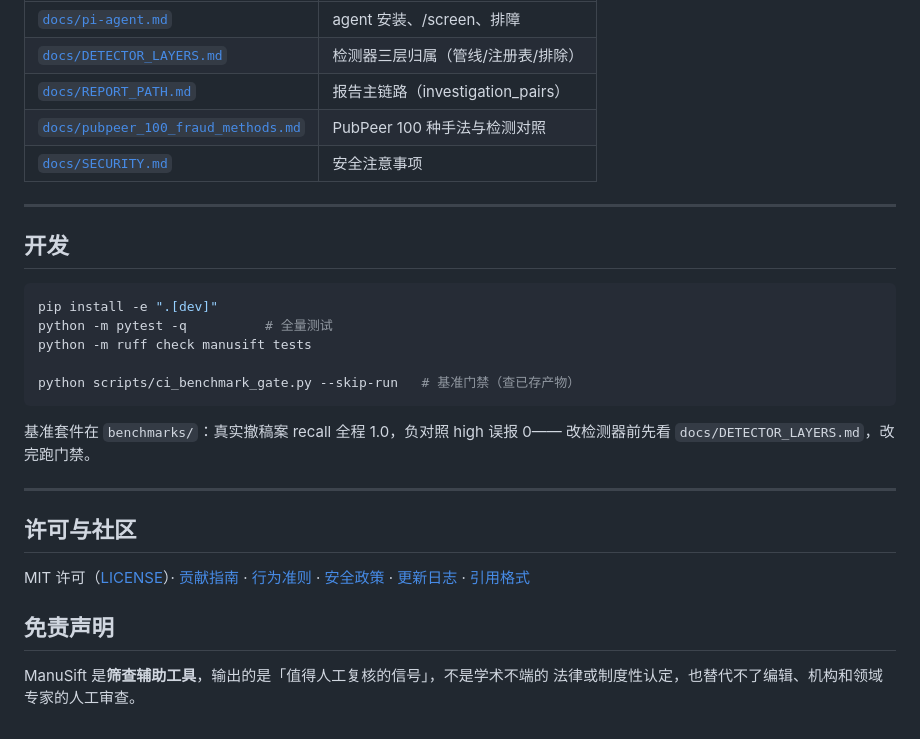
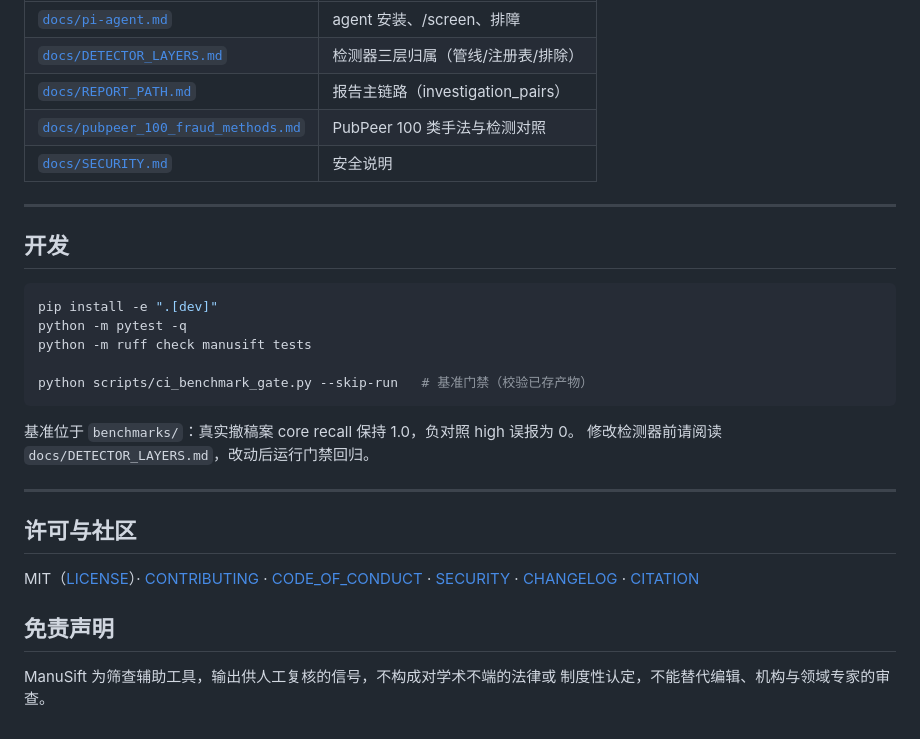
Before and after one commit to WuP1ao0/ManuSift, a Markdown page: README.md, the part around one of its changes. Drawn GitHub-style.

````diff
--- a/README.md
+++ b/README.md
@@ -183,8 +181,8 @@ class MyDetector:
 | [`docs/pi-agent.md`](docs/pi-agent.md) | agent 安装、/screen、排障 |
 | [`docs/DETECTOR_LAYERS.md`](docs/DETECTOR_LAYERS.md) | 检测器三层归属（管线/注册表/排除） |
 | [`docs/REPORT_PATH.md`](docs/REPORT_PATH.md) | 报告主链路（investigation_pairs） |
-| [`docs/pubpeer_100_fraud_methods.md`](docs/pubpeer_100_fraud_methods.md) | PubPeer 100 种手法与检测对照 |
-| [`docs/SECURITY.md`](docs/SECURITY.md) | 安全注意事项 |
+| [`docs/pubpeer_100_fraud_methods.md`](docs/pubpeer_100_fraud_methods.md) | PubPeer 100 类手法与检测对照 |
+| [`docs/SECURITY.md`](docs/SECURITY.md) | 安全说明 |
 
 ---
 
@@ -192,24 +190,24 @@ class MyDetector:
 
 ```bash
 pip install -e ".[dev]"
-python -m pytest -q          # 全量测试
+python -m pytest -q
 python -m ruff check manusift tests
 
-python scripts/ci_benchmark_gate.py --skip-run   # 基准门禁（查已存产物）
+python scripts/ci_benchmark_gate.py --skip-run   # 基准门禁（校验已存产物）
 ```
 
-基准套件在 `benchmarks/`：真实撤稿案 recall 全程 1.0，负对照 high 误报 0——
-改检测器前先看 `docs/DETECTOR_LAYERS.md`，改完跑门禁。
+基准位于 `benchmarks/`：真实撤稿案 core recall 保持 1.0，负对照 high 误报为 0。
+修改检测器前请阅读 `docs/DETECTOR_LAYERS.md`，改动后运行门禁回归。
 
 ---
 
 ## 许可与社区
 
-MIT 许可（[LICENSE](LICENSE)）· [贡献指南](CONTRIBUTING.md) ·
-[行为准则](CODE_OF_CONDUCT.md) · [安全政策](SECURITY.md) ·
-[更新日志](CHANGELOG.md) · [引用格式](CITATION.cff)
+MIT（[LICENSE](LICENSE)）· [CONTRIBUTING](CONTRIBUTING.md) ·
+[CODE_OF_CONDUCT](CODE_OF_CONDUCT.md) · [SECURITY](SECURITY.md) ·
+[CHANGELOG](CHANGELOG.md) · [CITATION](CITATION.cff)
 
 ## 免责声明
 
-ManuSift 是**筛查辅助工具**，输出的是「值得人工复核的信号」，不是学术不端的
-法律或制度性认定，也替代不了编辑、机构和领域专家的人工审查。
+ManuSift 为筛查辅助工具，输出供人工复核的信号，不构成对学术不端的法律或
+制度性认定，不能替代编辑、机构与领域专家的审查。
````
Also changed, not shown: other parts of README.md (+79 -81 lines), README.en.md (+89 -91 lines).
